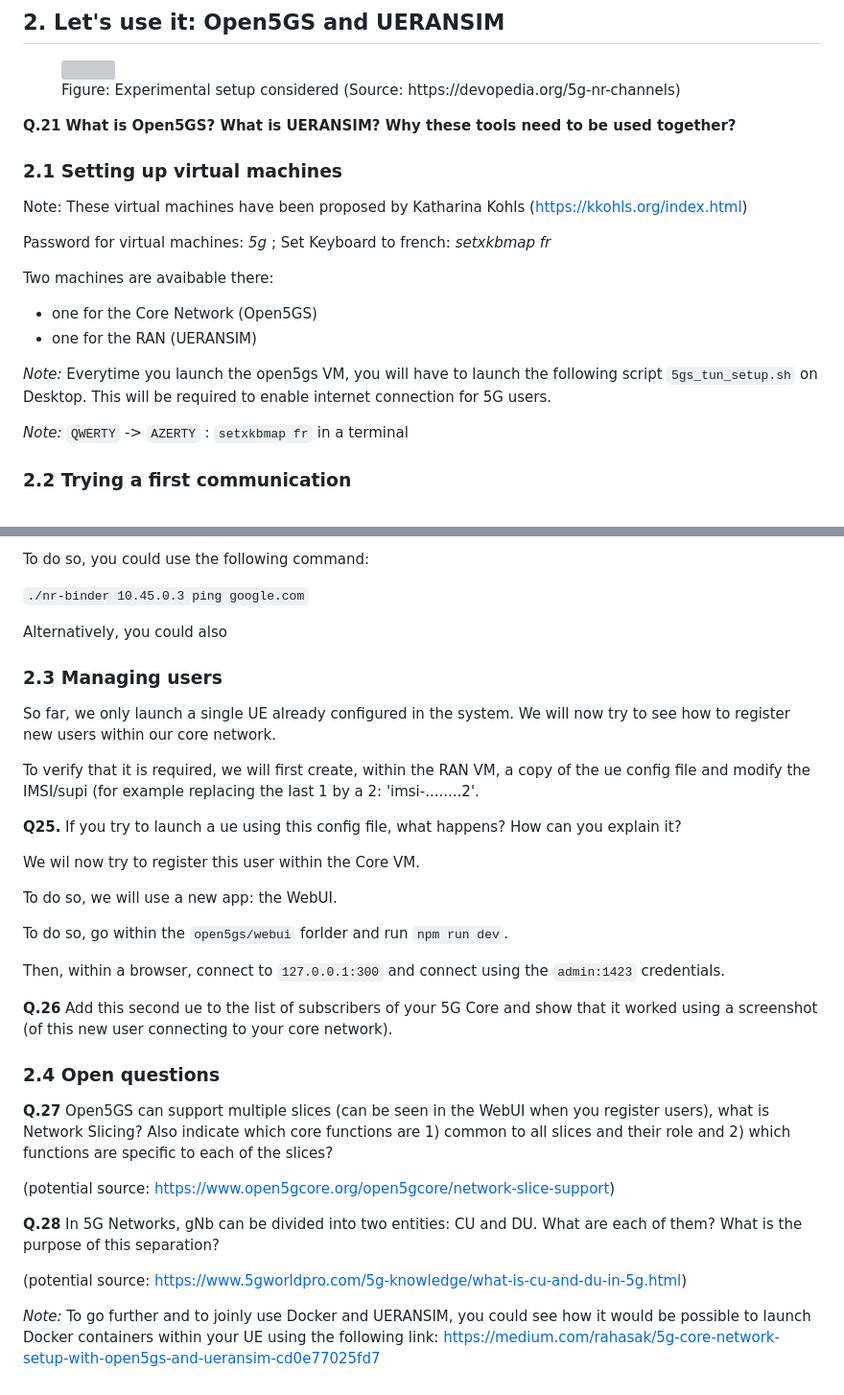
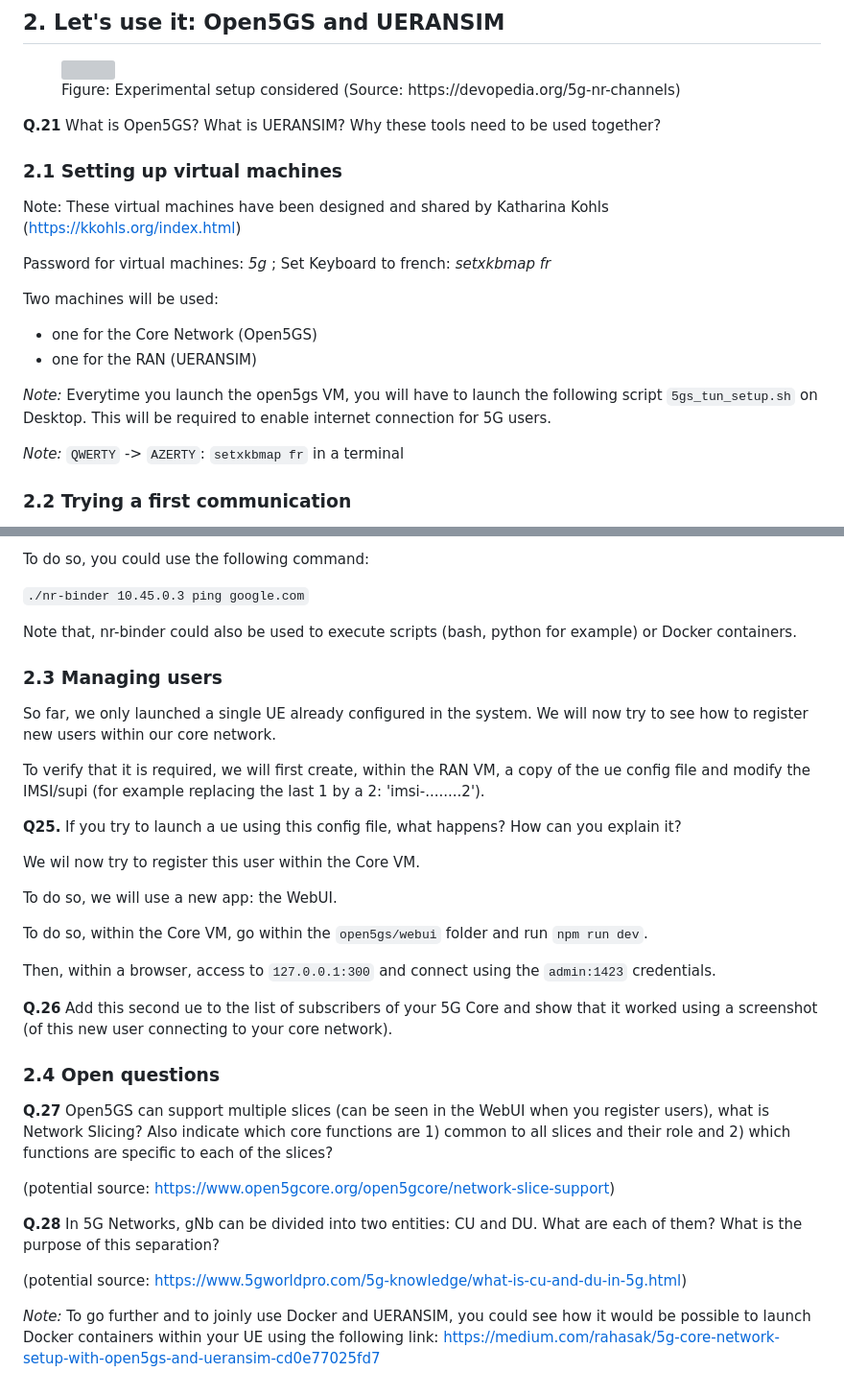
Before and after one commit to lmendiboure/5G-Course, a Markdown page: 5G-Architecture/README.md, 2 parts joined by grey strips. Shown: that part at 96% size. Drawn GitHub-style; grey boxes are pictures that could not be loaded.

```diff
--- a/5G-Architecture/README.md
+++ b/5G-Architecture/README.md
@@ -112,22 +125,22 @@ The idea is to understand what the main components are and the main differences
 </div>
 
 
-**Q.21 What is Open5GS? What is UERANSIM? Why these tools need to be used together?**
+**Q.21** What is Open5GS? What is UERANSIM? Why these tools need to be used together?
 
 
 ### 2.1 Setting up virtual machines
 
-Note: These virtual machines have been proposed by Katharina Kohls (https://kkohls.org/index.html)
+Note: These virtual machines have been designed and shared by Katharina Kohls (https://kkohls.org/index.html)
 
 Password for virtual machines: *5g* ; Set Keyboard to french: *setxkbmap fr*
 
-Two machines are avaibable there:
+Two machines will be used:
   - one for the Core Network (Open5GS)
   - one for the RAN (UERANSIM)
 
 *Note:* Everytime you launch the open5gs VM, you will have to launch the following script `5gs_tun_setup.sh` on Desktop. This will be required to enable internet connection for 5G users.
 
-*Note:* `QWERTY` -> `AZERTY` : `setxkbmap fr` in a terminal
+*Note:* `QWERTY` -> `AZERTY`: `setxkbmap fr` in a terminal
 
 ### 2.2 Trying a first communication
 
@@ -195,14 +208,14 @@ To do so, you could use the following command:
 
 `./nr-binder 10.45.0.3 ping google.com`
 
-Alternatively, you could also
+Note that, nr-binder could also be used to execute scripts (bash, python for example) or Docker containers.
 
 
 ### 2.3 Managing users
 
-So far, we only launch a single UE already configured in the system. We will now try to see how to register new users within our core network.
+So far, we only launched a single UE already configured in the system. We will now try to see how to register new users within our core network.
 
-To verify that it is required, we will first create, within the RAN VM, a copy of the ue config file and modify the IMSI/supi (for example replacing the last 1 by a 2: 'imsi-........2'.
+To verify that it is required, we will first create, within the RAN VM, a copy of the ue config file and modify the IMSI/supi (for example replacing the last 1 by a 2: 'imsi-........2').
 
 **Q25.** If you try to launch a ue using this config file, what happens? How can you explain it?
 
@@ -210,9 +223,9 @@ We wil now try to register this user within the Core VM.
 
 To do so, we will use a new app: the WebUI.
 
-To do so, go within the `open5gs/webui` forlder and run `npm run dev`.
+To do so, within the Core VM, go within the `open5gs/webui` folder and run `npm run dev`.
 
-Then, within a browser, connect to `127.0.0.1:300` and connect using the `admin:1423` credentials.
+Then, within a browser, access to `127.0.0.1:300` and connect using the `admin:1423` credentials.
 
 **Q.26** Add this second ue to the list of subscribers of your 5G Core and show that it worked using a screenshot (of this new user connecting to your core network).
 
@@ -227,5 +240,4 @@ Then, within a browser, connect to `127.0.0.1:300` and connect using the `admin:
 (potential source: https://www.5gworldpro.com/5g-knowledge/what-is-cu-and-du-in-5g.html)
 
 
-
 *Note:* To go further and to joinly use Docker and UERANSIM, you could see how it would be possible to launch Docker containers within your UE using the following link: https://medium.com/rahasak/5g-core-network-setup-with-open5gs-and-ueransim-cd0e77025fd7
```
Also changed, not shown: other parts of 5G-Architecture/README.md (+28 -15 lines).
